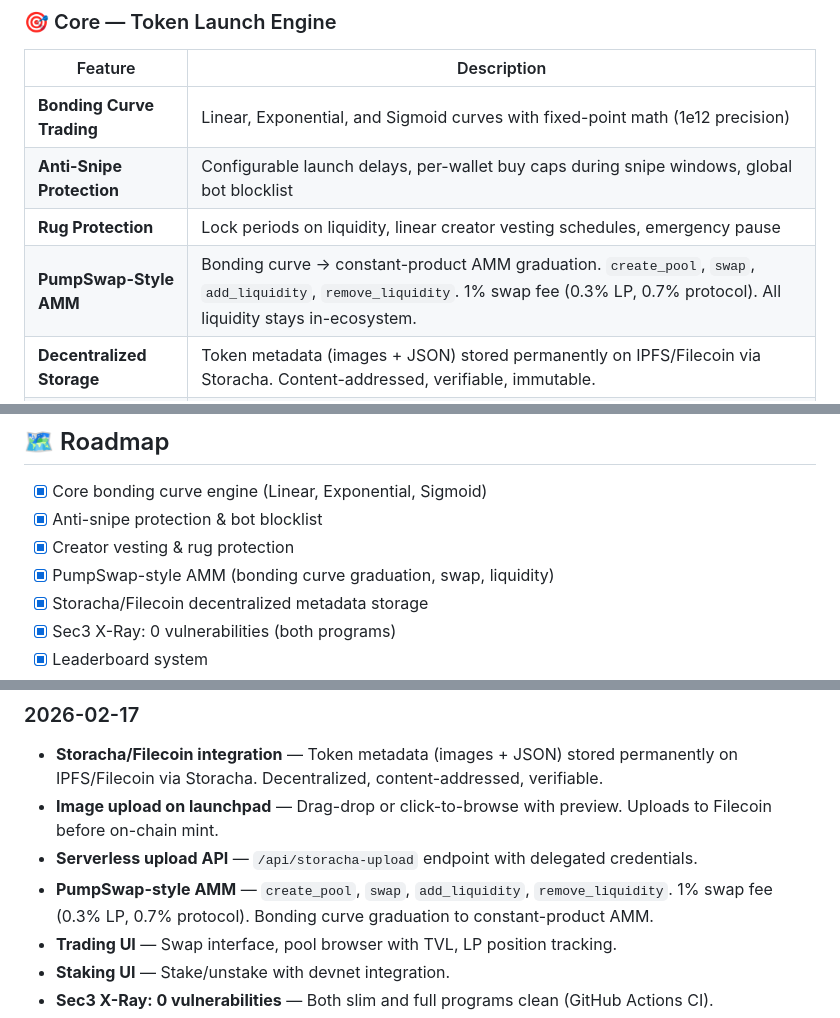
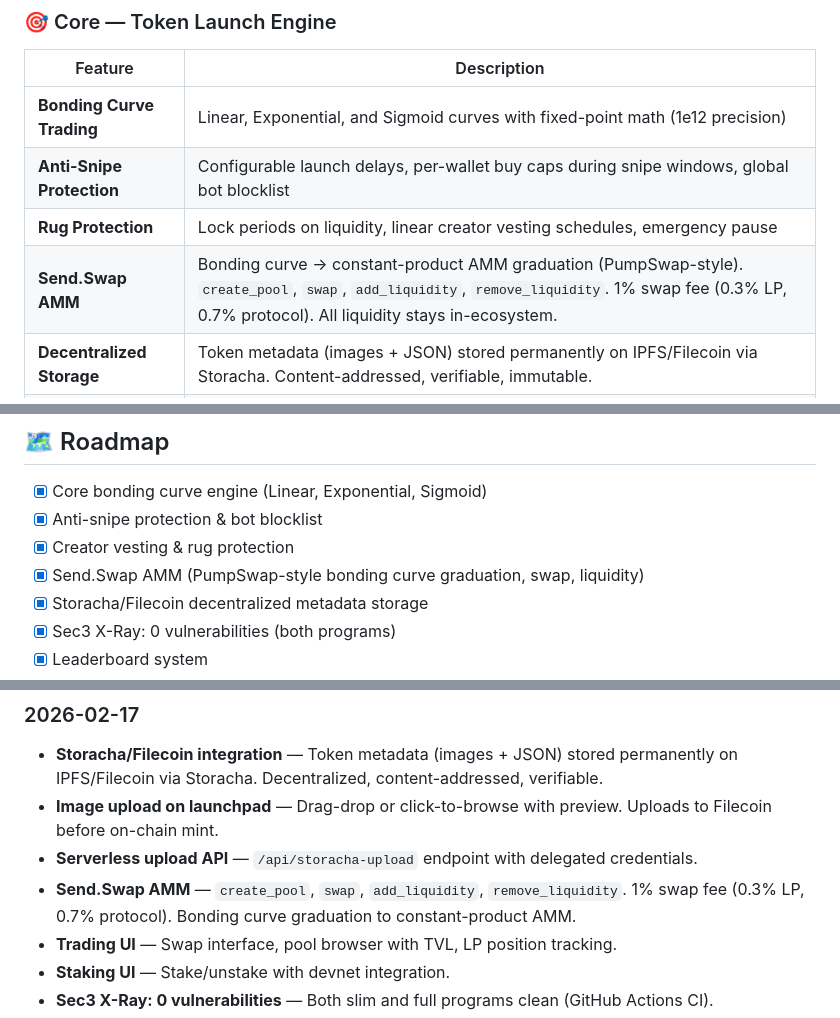
Before and after one commit to joebower1983-a11y/send_it, a Markdown page: README.md, 3 parts joined by grey strips. GitHub-like rendering.

Commit message:
readme: brand AMM as Send.Swap

```diff
--- a/README.md
+++ b/README.md
@@ -81,7 +81,7 @@ Send.it is a **next-generation token launchpad** on Solana that goes far beyond
 | **Bonding Curve Trading** | Linear, Exponential, and Sigmoid curves with fixed-point math (1e12 precision) |
 | **Anti-Snipe Protection** | Configurable launch delays, per-wallet buy caps during snipe windows, global bot blocklist |
 | **Rug Protection** | Lock periods on liquidity, linear creator vesting schedules, emergency pause |
-| **PumpSwap-Style AMM** | Bonding curve → constant-product AMM graduation. `create_pool`, `swap`, `add_liquidity`, `remove_liquidity`. 1% swap fee (0.3% LP, 0.7% protocol). All liquidity stays in-ecosystem. |
+| **Send.Swap AMM** | Bonding curve → constant-product AMM graduation (PumpSwap-style). `create_pool`, `swap`, `add_liquidity`, `remove_liquidity`. 1% swap fee (0.3% LP, 0.7% protocol). All liquidity stays in-ecosystem. |
 | **Decentralized Storage** | Token metadata (images + JSON) stored permanently on IPFS/Filecoin via Storacha. Content-addressed, verifiable, immutable. |
 | **Creator Revenue Share** | Configurable creator fee on every trade (up to 5%), paid directly on each tx |
 | **Platform Config & Fees** | Global PDA config, adjustable platform fees, admin controls |
@@ -301,7 +301,7 @@ anchor deploy --provider.cluster devnet
 - [x] Core bonding curve engine (Linear, Exponential, Sigmoid)
 - [x] Anti-snipe protection & bot blocklist
 - [x] Creator vesting & rug protection
-- [x] PumpSwap-style AMM (bonding curve graduation, swap, liquidity)
+- [x] Send.Swap AMM (PumpSwap-style bonding curve graduation, swap, liquidity)
 - [x] Storacha/Filecoin decentralized metadata storage
 - [x] Sec3 X-Ray: 0 vulnerabilities (both programs)
 - [x] Leaderboard system
@@ -368,7 +368,7 @@ See also: [`SECURITY.md`](SECURITY.md) · [`.well-known/security.txt`](.well-kno
 - **Storacha/Filecoin integration** — Token metadata (images + JSON) stored permanently on IPFS/Filecoin via Storacha. Decentralized, content-addressed, verifiable.
 - **Image upload on launchpad** — Drag-drop or click-to-browse with preview. Uploads to Filecoin before on-chain mint.
 - **Serverless upload API** — `/api/storacha-upload` endpoint with delegated credentials.
-- **PumpSwap-style AMM** — `create_pool`, `swap`, `add_liquidity`, `remove_liquidity`. 1% swap fee (0.3% LP, 0.7% protocol). Bonding curve graduation to constant-product AMM.
+- **Send.Swap AMM** — `create_pool`, `swap`, `add_liquidity`, `remove_liquidity`. 1% swap fee (0.3% LP, 0.7% protocol). Bonding curve graduation to constant-product AMM.
 - **Trading UI** — Swap interface, pool browser with TVL, LP position tracking.
 - **Staking UI** — Stake/unstake with devnet integration.
 - **Sec3 X-Ray: 0 vulnerabilities** — Both slim and full programs clean (GitHub Actions CI).
```
